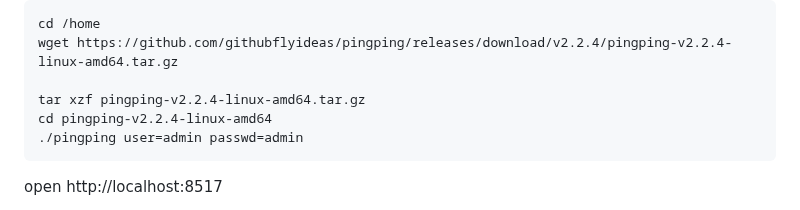
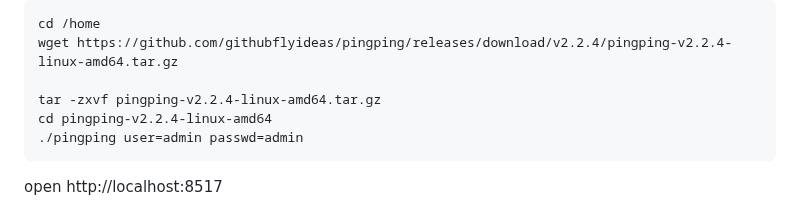
Before and after one commit to githubflyideas/pingping, a Markdown page: README.md, the part around the change. Drawn GitHub-style.

Commit message:
Update tar command in README for extraction

````diff
--- a/README.md
+++ b/README.md
@@ -18,7 +18,7 @@ open [Releases](https://github.com/githubflyideas/pingping/releases)
 cd /home
 wget https://github.com/githubflyideas/pingping/releases/download/v2.2.4/pingping-v2.2.4-linux-amd64.tar.gz
 
-tar xzf pingping-v2.2.4-linux-amd64.tar.gz
+tar -zxvf pingping-v2.2.4-linux-amd64.tar.gz
 cd pingping-v2.2.4-linux-amd64
 ./pingping user=admin passwd=admin
 ```
````
